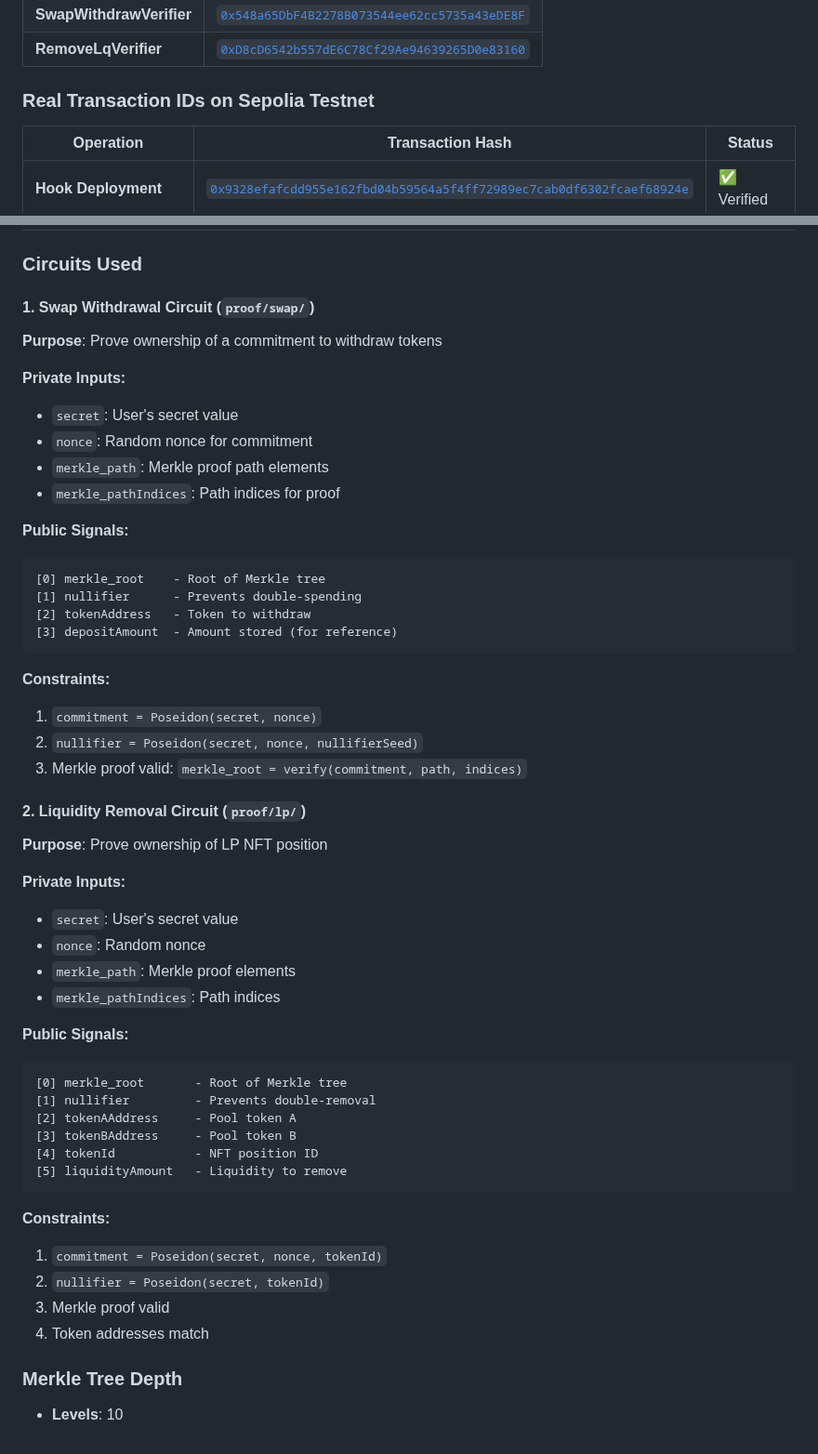
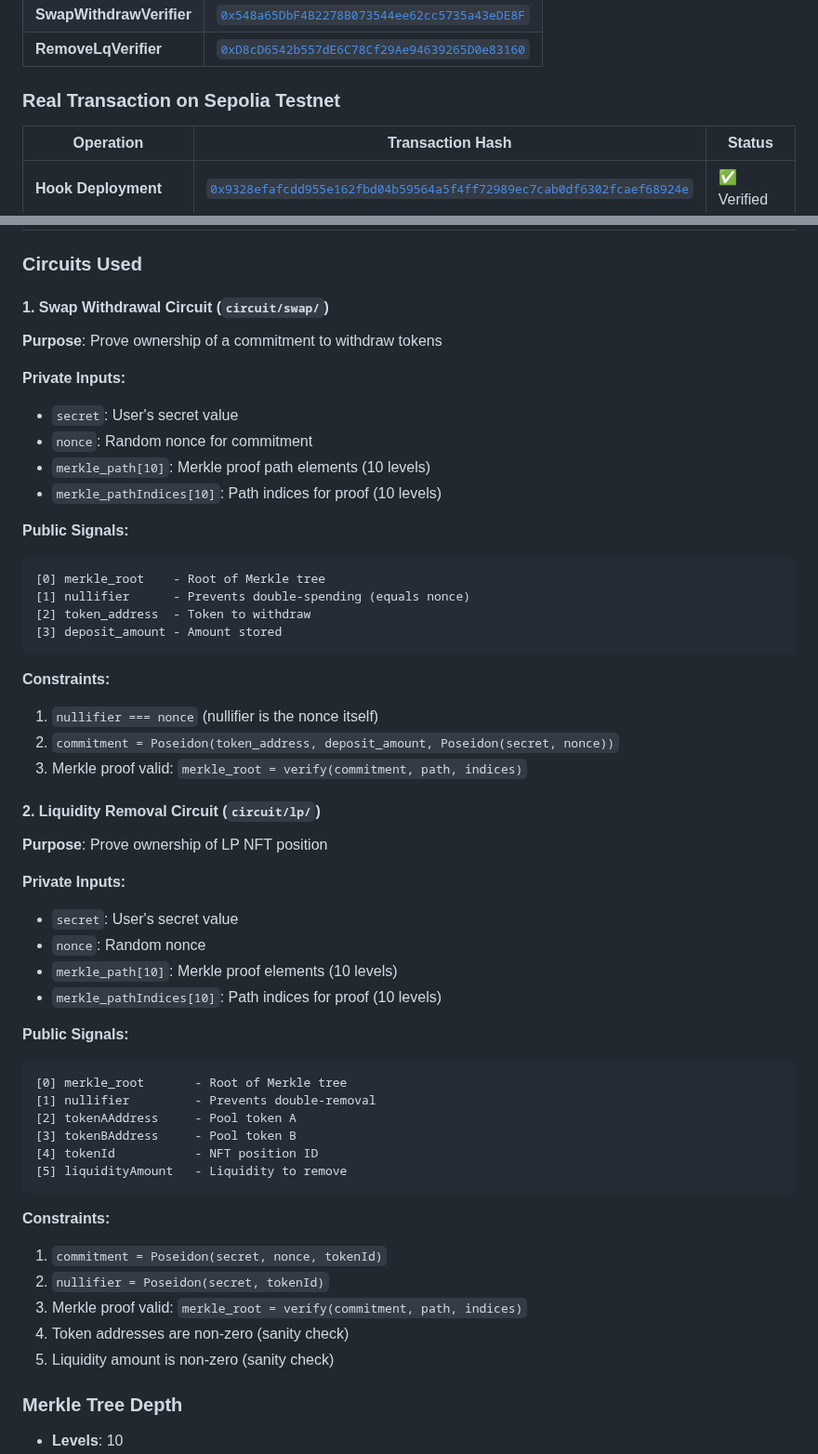
Before and after one commit to JFKongphop/unizwap, a Markdown page: README.md, 2 parts joined by grey strips. Shown at 93% size. GitHub-like rendering.

````diff
--- a/README.md
+++ b/README.md
@@ -59,7 +88,7 @@ Unizwap solves DeFi privacy through **hook-native architecture**:
 | **SwapWithdrawVerifier** | [`0x548a65DbF4B2278B073544ee62cc5735a43eDE8F`](https://sepolia.etherscan.io/address/0x548a65DbF4B2278B073544ee62cc5735a43eDE8F) |
 | **RemoveLqVerifier** | [`0xD8cD6542b557dE6C78Cf29Ae94639265D0e83160`](https://sepolia.etherscan.io/address/0xD8cD6542b557dE6C78Cf29Ae94639265D0e83160) |
 
-### Real Transaction IDs on Sepolia Testnet
+### Real Transaction on Sepolia Testnet
 
 | Operation | Transaction Hash | Status |
 |-----------|------------------|--------|
@@ -507,36 +554,36 @@ function getHookPermissions() public pure override returns (Hooks.Permissions me
 
 ### Circuits Used
 
-#### 1. Swap Withdrawal Circuit (`proof/swap/`)
+#### 1. Swap Withdrawal Circuit (`circuit/swap/`)
 **Purpose**: Prove ownership of a commitment to withdraw tokens
 
 **Private Inputs:**
 - `secret`: User's secret value
 - `nonce`: Random nonce for commitment
-- `merkle_path`: Merkle proof path elements
-- `merkle_pathIndices`: Path indices for proof
+- `merkle_path[10]`: Merkle proof path elements (10 levels)
+- `merkle_pathIndices[10]`: Path indices for proof (10 levels)
 
 **Public Signals:**
 ```
 [0] merkle_root    - Root of Merkle tree
-[1] nullifier      - Prevents double-spending
-[2] tokenAddress   - Token to withdraw
-[3] depositAmount  - Amount stored (for reference)
+[1] nullifier      - Prevents double-spending (equals nonce)
+[2] token_address  - Token to withdraw
+[3] deposit_amount - Amount stored
 ```
 
 **Constraints:**
-1. `commitment = Poseidon(secret, nonce)`
-2. `nullifier = Poseidon(secret, nonce, nullifierSeed)`
+1. `nullifier === nonce` (nullifier is the nonce itself)
+2. `commitment = Poseidon(token_address, deposit_amount, Poseidon(secret, nonce))`
 3. Merkle proof valid: `merkle_root = verify(commitment, path, indices)`
 
-#### 2. Liquidity Removal Circuit (`proof/lp/`)
+#### 2. Liquidity Removal Circuit (`circuit/lp/`)
 **Purpose**: Prove ownership of LP NFT position
 
 **Private Inputs:**
 - `secret`: User's secret value
 - `nonce`: Random nonce
-- `merkle_path`: Merkle proof elements
-- `merkle_pathIndices`: Path indices
+- `merkle_path[10]`: Merkle proof elements (10 levels)
+- `merkle_pathIndices[10]`: Path indices for proof (10 levels)
 
 **Public Signals:**
 ```
@@ -551,8 +598,9 @@ function getHookPermissions() public pure override returns (Hooks.Permissions me
 **Constraints:**
 1. `commitment = Poseidon(secret, nonce, tokenId)`
 2. `nullifier = Poseidon(secret, tokenId)`
-3. Merkle proof valid
-4. Token addresses match
+3. Merkle proof valid: `merkle_root = verify(commitment, path, indices)`
+4. Token addresses are non-zero (sanity check)
+5. Liquidity amount is non-zero (sanity check)
 
 ### Merkle Tree Depth
 
````
Also changed, not shown: other parts of README.md (+71 -24 lines), Unizwap-Diagram.png (added).
